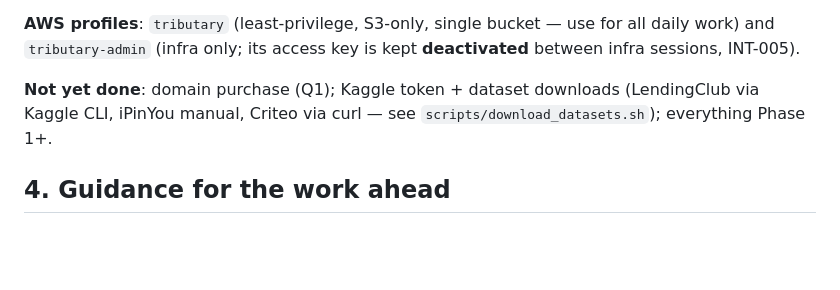
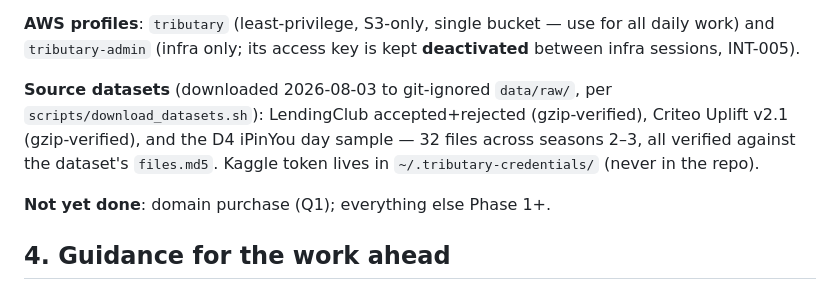
Before and after one commit to JordanBeary/tributary, a Markdown page: project_guide.md, the part around the change. GitHub-like rendering; blank space fills up the shorter version.

Commit message:
project guide: source datasets acquired and verified
LendingClub + Criteo downloaded and gzip-verified; iPinYou D4 day
sample (32 files) verified against the dataset's files.md5.

Provenance: A

```diff
--- a/project_guide.md
+++ b/project_guide.md
@@ -41,7 +41,9 @@ Project status: **Phases 0 and 0.5 complete, Phase 1 (simulation engine) next**
 
 **AWS profiles**: `tributary` (least-privilege, S3-only, single bucket — use for all daily work) and `tributary-admin` (infra only; its access key is kept **deactivated** between infra sessions, INT-005).
 
-**Not yet done**: domain purchase (Q1); Kaggle token + dataset downloads (LendingClub via Kaggle CLI, iPinYou manual, Criteo via curl — see `scripts/download_datasets.sh`); everything Phase 1+.
+**Source datasets** (downloaded 2026-08-03 to git-ignored `data/raw/`, per `scripts/download_datasets.sh`): LendingClub accepted+rejected (gzip-verified), Criteo Uplift v2.1 (gzip-verified), and the D4 iPinYou day sample — 32 files across seasons 2–3, all verified against the dataset's `files.md5`. Kaggle token lives in `~/.tributary-credentials/` (never in the repo).
+
+**Not yet done**: domain purchase (Q1); everything else Phase 1+.
 
 ## 4. Guidance for the work ahead
 
```
